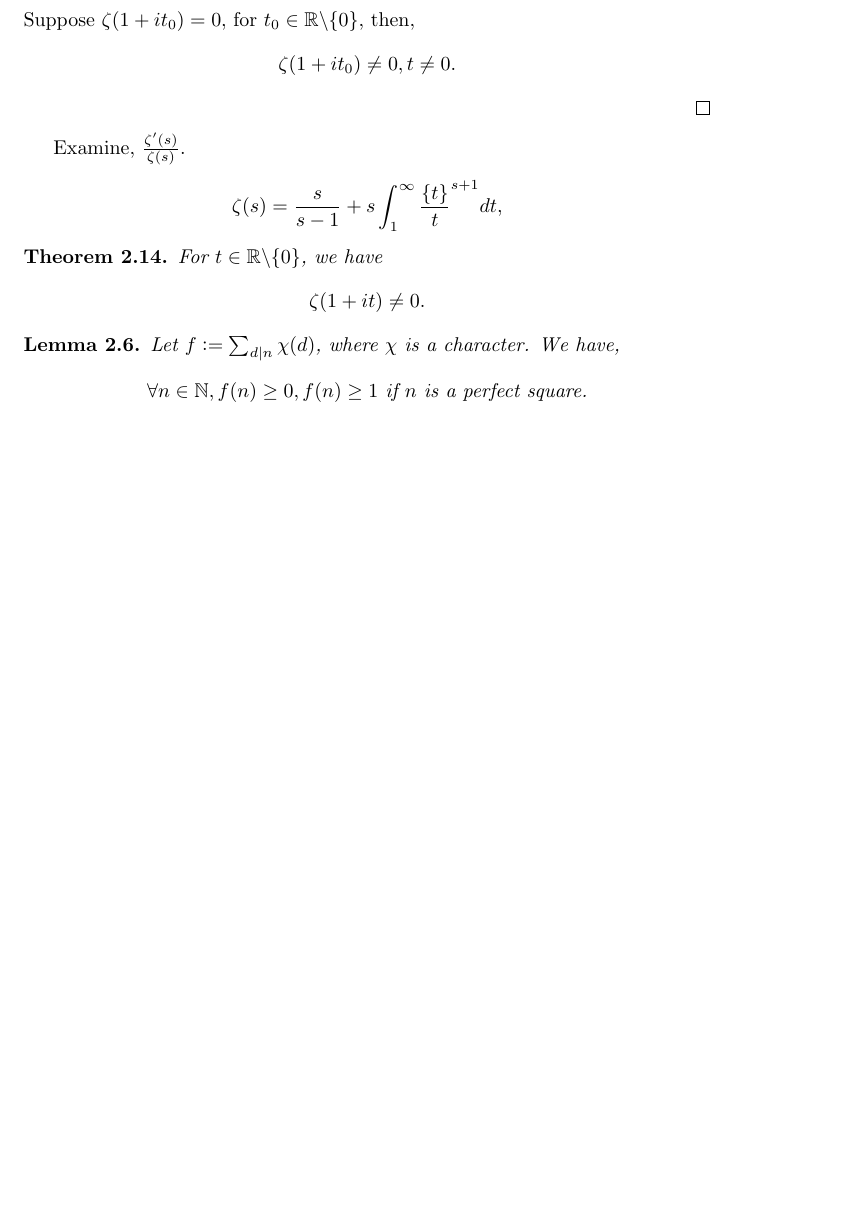
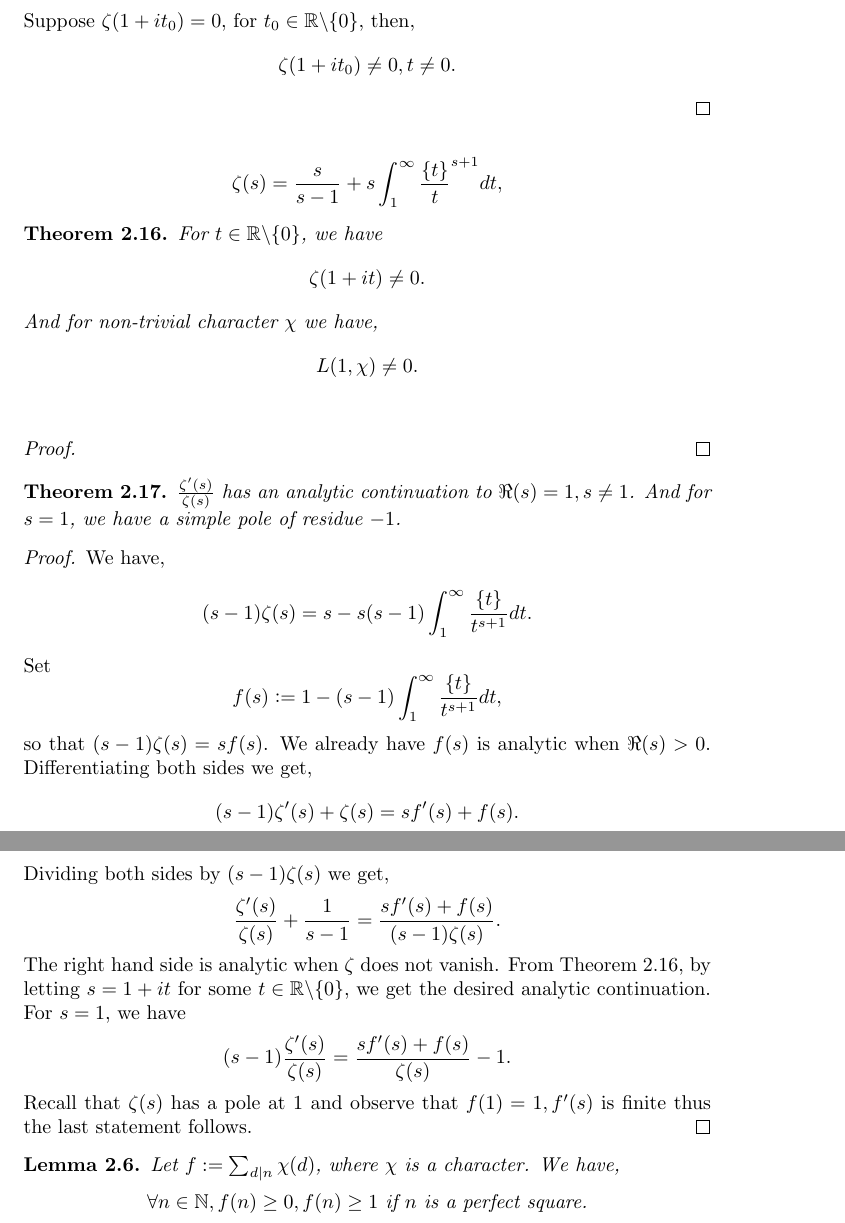
Before and after one commit to tsurugi18/V5A10, a LaTeX document (V5A10.tex): part of page 29 of 47 before the commit and two parts of pages 30 and 31 of 49 after it, the two joined at a grey line, cut so that both start at the same text, the shorter picture padded with empty space. The pictures show the PDF file V5A10.pdf that the author committed with the source.

Commit message:
partially lecture 5

```diff
--- a/V5A10.tex
+++ b/V5A10.tex
@@ -1472,12 +1474,54 @@ Suppose $\zeta(s)\not=0$, where $\Re(s)>0$, then Euler product exists.
   \end{equation*}
 \end{example}
 
-  Analytic continuation of $L(s,\chi_0)$ for $\Re(s)>0$ except $s=1$ where it has a simple pole of residue,
-  \begin{equation*}
-    \lim_{s\to 1}(s-1)L(s,\chi_0)=\prod_{p|q}\left(1-{\frac 1 p}\right)= {\frac {\phi(q)} q}.
-  \end{equation*}
+\begin{theorem}
+  \label{theorem_analytic_continuation_zeta}
+  $\zeta$ has an analytic continuation for $\Re(s)>0$ besides $s=1$. For $s=1$ we have a simple pole of residue $1$.
+\end{theorem}
+
+\begin{proof}
+  Recall from the proof of Corollary \ref{corollary_analytic_continuation_zeta}. We have for $\Re(s)>1$,
+  \begin{equation*}
+    \zeta(s) = {\frac {-s} {1-s}}-s\int_1^\infty {\frac {\{t\}} {t^{s+1}}}dt.
+  \end{equation*}
+  The right hand side of the equation is analytic when $\Re(s)>0,s\not=1$.
+  When $s=1$, we have,
+  \begin{equation*}
+    \lim_{s\to1^+}(s-1)\zeta(s) = \lim_{s\to1^+}\left(s-s(s-1)\int_1^\infty {\frac {\{t\}} {t^{s+1}}}dt\right) = 1.
+  \end{equation*}
+\end{proof}
+
+\begin{corollary}
+  For $\Re(s)>0$ and $s\not=1$, we have an analytic continuation of $L(s,\chi_0)$ where $\chi_0$ is a principal character modulo $q$, which is
+  \begin{equation*}
+    L(s,\chi_0) = \zeta(s)\prod_{p|q}\left(1-{\frac 1 {p^s}}\right).
+  \end{equation*}
+  Obviously at $s=1$, it has a simple pole of residue $\prod_{p|q}\left(1-{\frac 1 {p^s}}\right)$, which we can write as
+  \begin{equation*}
+    \Res(L(s,\chi_0),1) = {\frac {\varphi(q)} q}.
+  \end{equation*}
+\end{corollary}
+
+\begin{proof}
+  A direct corollary of Theorem \ref{theorem_analytic_continuation_zeta}.
+\end{proof}
+
   Suppose $\chi\not=\chi_0$, we have, analytic continuation of $L(s,\chi)\not=0$is  %later.
+
 \begin{theorem}
+  \label{theorem_analytic_continuation_L_chi}
+  Let $\chi$ be a non-principal character, then there is an analytic continuation of $L(s,\chi)$ for $\Re(s)>0$.
+\end{theorem}
+
+\begin{proof}
+  From Example \ref{example_analytic_continuation_L}, we have,
+  \begin{equation*}
+    L(s,\chi) = \sum_{n\in\N}{\frac {\chi(n)} {n^s}} = s\int_0^\infty {\frac {\sum_{n\leq t}\chi(n)} {t^{s+1}}}dt.
+  \end{equation*}
+  The right hand side is analytic.
+\end{proof}
+
+\begin{theorem}
     \begin{equation*}
       \sum_{n\in\N}{\frac {a_n} {n^s}}
     \end{equation*}
@@ -1551,10 +1598,23 @@ Suppose $\zeta(s)\not=0$, where $\Re(s)>0$, then Euler product exists.
   \begin{equation*}
     \zeta(s) = {\frac s {s-1}} + s\int_1^\infty {\frac {\{t\}} t^{s+1}}dt,
   \end{equation*}
-
   \begin{theorem}
     For $t\in\R\backslash\{0\}$, we have
     \begin{equation*}
       \zeta(1+it)\not=0.
     \end{equation*}
+    And for non-trivial character $\chi$ we have,
+    \begin{equation*}
+      L(1,\chi)\not=0.
+    \end{equation*}
+    \label{theorem_non_vanishing_zeta_s_1}
   \end{theorem}
+  \begin{proof}
+
+  \end{proof}
+  \begin{theorem}
+  ${\frac {\zeta'(s)} {\zeta(s)}}$ has an analytic continuation to $\Re(s)=1,s\not=1$. And for $s=1$, we have a simple pole of residue $-1$.
+\end{theorem}
+
+\begin{proof}
+  We have,
@@ -1561,3 +1624,21 @@ Suppose $\zeta(s)\not=0$, where $\Re(s)>0$, then Euler product exists.
+  Set
+  \begin{equation*}
+    f(s)\defeq 1 - (s-1)\int_1^\infty {\frac {\{t\}} {t^{s+1}}}dt,
+  \end{equation*}
+  so that $(s-1)\zeta(s) = sf(s)$. We already have $f(s)$ is analytic when $\Re(s)>0$. Differentiating both sides we get,
+  \begin{equation*}
+    (s-1)\zeta'(s)+\zeta(s) = sf'(s)+f(s).
+  \end{equation*}
+  Dividing both sides by $(s-1)\zeta(s)$ we get,
+  \begin{equation*}
+    {\frac {\zeta'(s)} {\zeta(s)}} + {\frac 1 {s-1}} = {\frac {sf'(s)+f(s)} {(s-1)\zeta(s)}}.
+  \end{equation*}
+  The right hand side is analytic when $\zeta$ does not vanish. From Theorem \ref{theorem_non_vanishing_zeta_s_1}, by letting $s=1+it$ for some $t\in\R\backslash\{0\}$, we get the desired analytic continuation. For $s=1$, we have
+  \begin{equation*}
+     (s-1){\frac {\zeta'(s)} {\zeta(s)}} = {\frac {sf'(s)+f(s)} {\zeta(s)}}-1.
+  \end{equation*}
+  Recall that $\zeta(s)$ has a pole at $1$ and observe that $f(1) = 1, f'(s)$ is finite thus the last statement follows.
+\end{proof}
   %11/27
   \begin{lemma}
     Let $f\defeq \sum_{d|n}\chi(d)$, where $\chi$ is a character. We have,
```
Also changed, not shown: V5A10.pdf, V5A10.tex (48 more changed lines), 4 other files.
